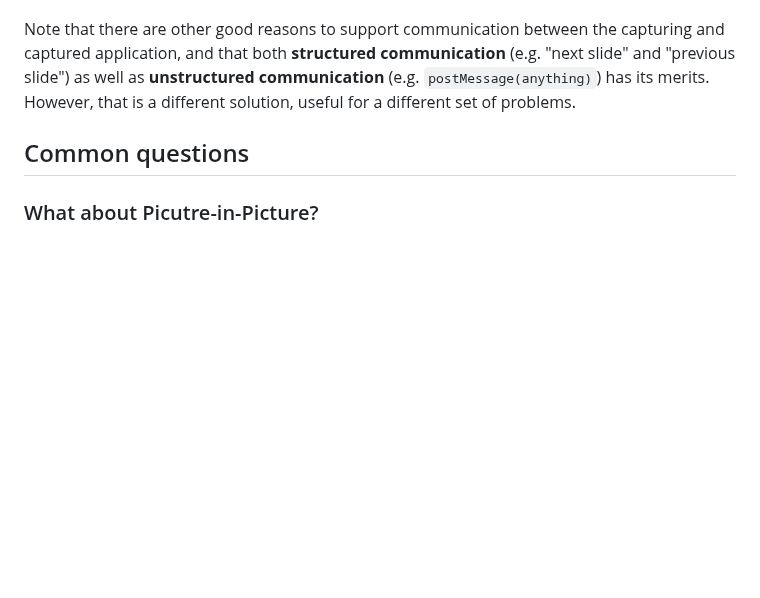
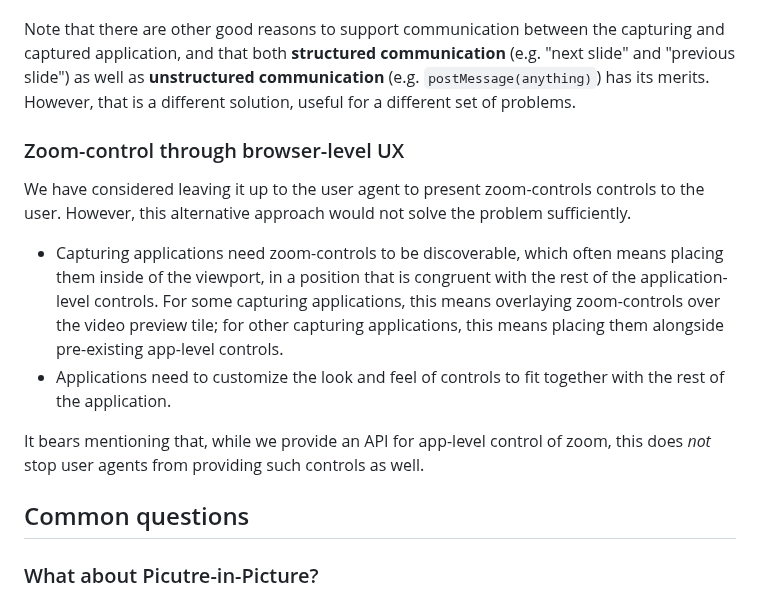
Before and after one commit to screen-share/captured-surface-control, a Markdown page: README.md, the part around the change. Rendered like a GitHub page; blank space fills up the shorter version.

Commit message:
Zoom-control through browser-level UX

```diff
--- a/README.md
+++ b/README.md
@@ -271,6 +271,12 @@ We have considered the alternative of providing a mechanism for the capturing ap
 
 Note that there are other good reasons to support communication between the capturing and captured application, and that both **structured communication** (e.g. "next slide" and "previous slide") as well as **unstructured communication** (e.g. `postMessage(anything)`) has its merits. However, that is a different solution, useful for a different set of problems.
 
+### Zoom-control through browser-level UX
+We have considered leaving it up to the user agent to present zoom-controls controls to the user. However, this alternative approach would not solve the problem sufficiently.
+- Capturing applications need zoom-controls to be discoverable, which often means placing them inside of the viewport, in a position that is congruent with the rest of the application-level controls. For some capturing applications, this means overlaying zoom-controls over the video preview tile; for other capturing applications, this means placing them alongside pre-existing app-level controls.
+- Applications need to customize the look and feel of controls to fit together with the rest of the application.
+
+It bears mentioning that, while we provide an API for app-level control of zoom, this does *not* stop user agents from providing such controls as well.
 
 ## Common questions
 
```
